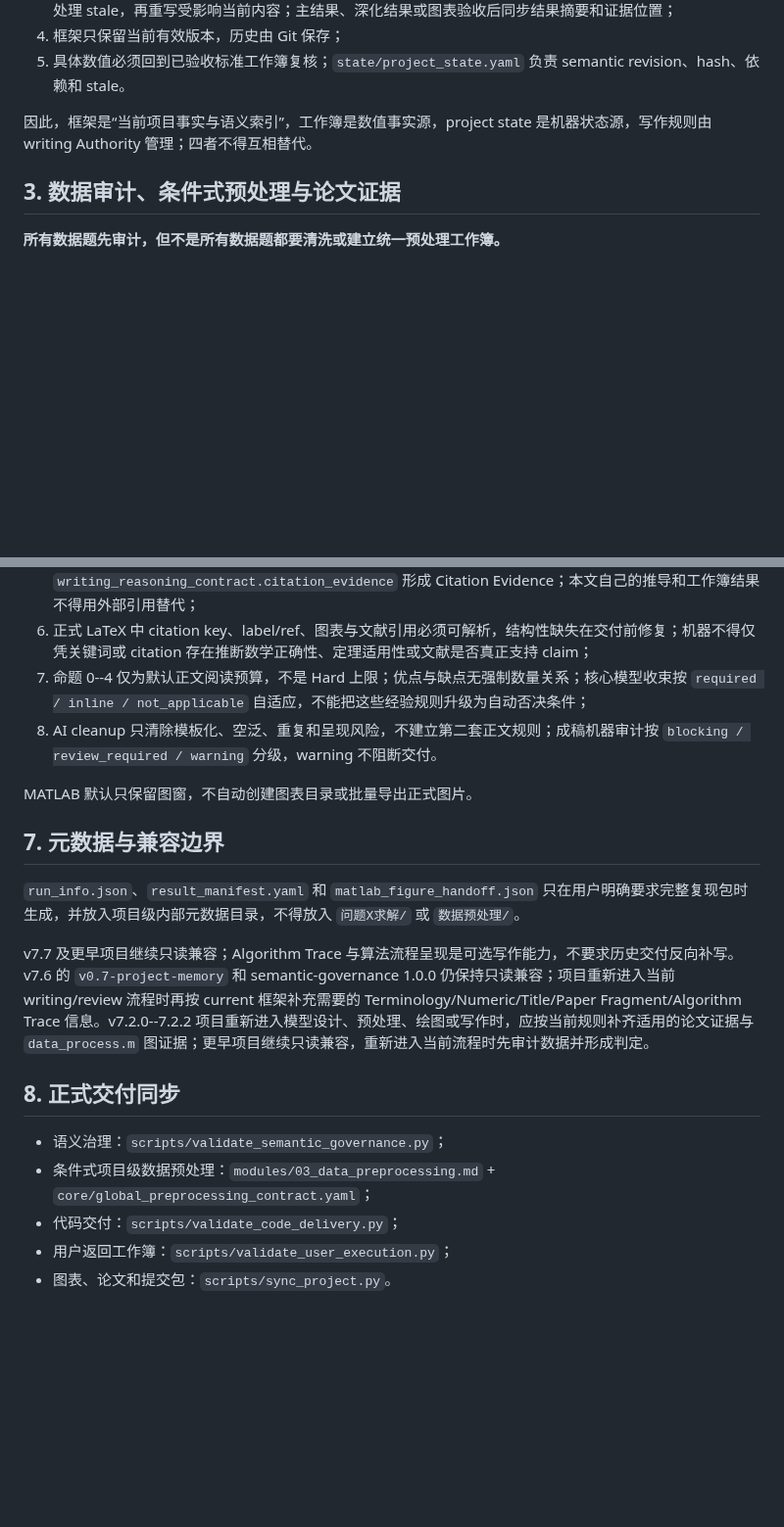
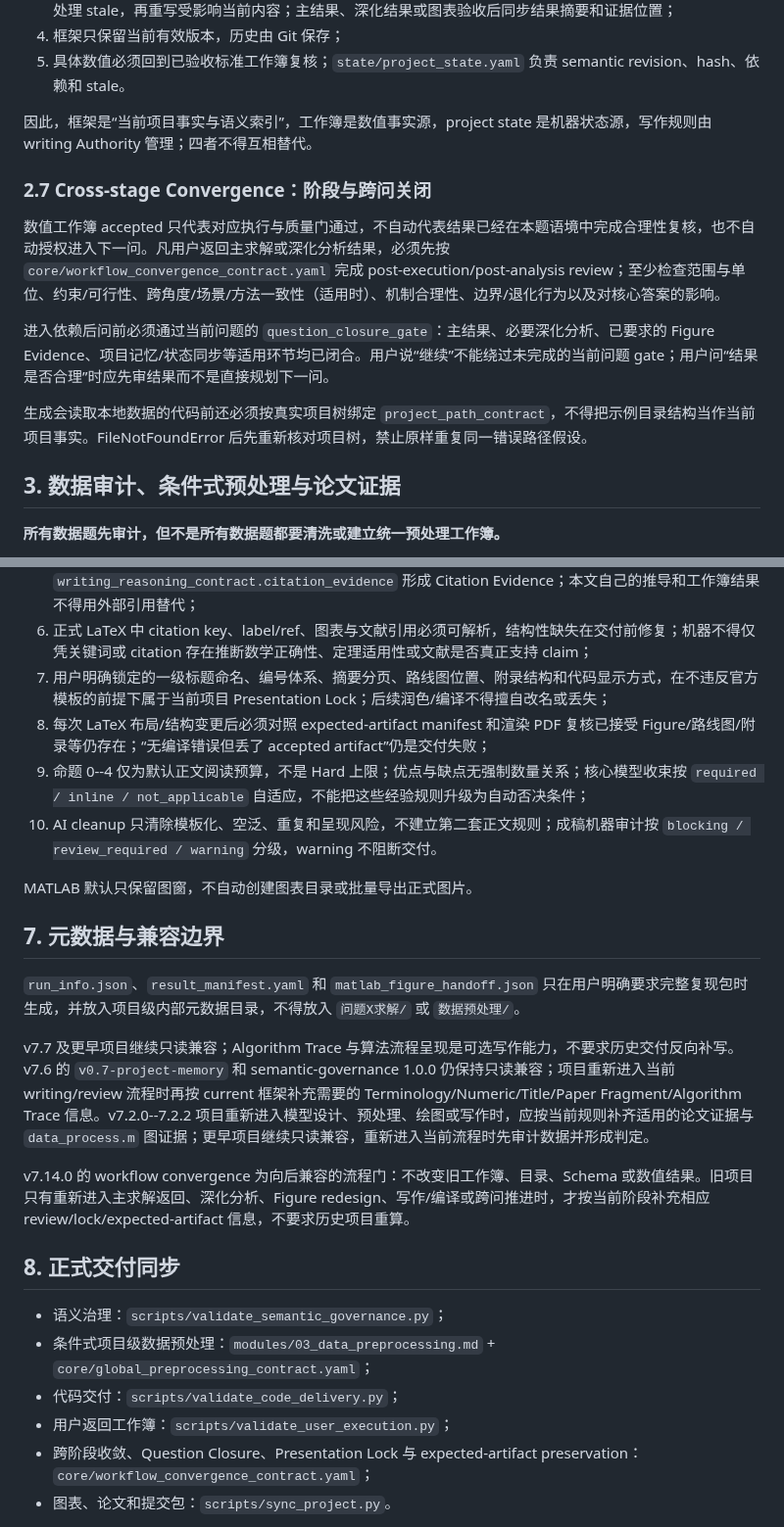
Before and after one commit to EvelynEarth/friendly-couscous, a Markdown page: core/hsk_core_policy.md, 2 parts joined by grey strips. Shown at 98% size. Rendered like a GitHub page; blank space fills up the shorter version.

```diff
--- a/core/hsk_core_policy.md
+++ b/core/hsk_core_policy.md
@@ -66,6 +66,14 @@ Challenge passed 后必须向用户提供 Model Approval Brief，并停在 `awai
 
 因此，框架是“当前项目事实与语义索引”，工作簿是数值事实源，project state 是机器状态源，写作规则由 writing Authority 管理；四者不得互相替代。
 
+### 2.7 Cross-stage Convergence：阶段与跨问关闭
+
+数值工作簿 accepted 只代表对应执行与质量门通过，不自动代表结果已经在本题语境中完成合理性复核，也不自动授权进入下一问。凡用户返回主求解或深化分析结果，必须先按 `core/workflow_convergence_contract.yaml` 完成 post-execution/post-analysis review；至少检查范围与单位、约束/可行性、跨角度/场景/方法一致性（适用时）、机制合理性、边界/退化行为以及对核心答案的影响。
+
+进入依赖后问前必须通过当前问题的 `question_closure_gate`：主结果、必要深化分析、已要求的 Figure Evidence、项目记忆/状态同步等适用环节均已闭合。用户说“继续”不能绕过未完成的当前问题 gate；用户问“结果是否合理”时应先审结果而不是直接规划下一问。
+
+生成会读取本地数据的代码前还必须按真实项目树绑定 `project_path_contract`，不得把示例目录结构当作当前项目事实。FileNotFoundError 后先重新核对项目树，禁止原样重复同一错误路径假设。
+
 ## 3. 数据审计、条件式预处理与论文证据
 
 **所有数据题先审计，但不是所有数据题都要清洗或建立统一预处理工作簿。**
@@ -150,8 +162,10 @@ project_level
 4. 有限数值实验、交叉验证、算法一致性或求解器状态不能替代数学证明，也不能无依据把局部/启发式结果写成全局最优；
 5. 外部经验参数、外部数据、领域事实、非显然标准定理和既有研究比较等需要外部来源的核心 claim，必须按 `writing_reasoning_contract.citation_evidence` 形成 Citation Evidence；本文自己的推导和工作簿结果不得用外部引用替代；
 6. 正式 LaTeX 中 citation key、label/ref、图表与文献引用必须可解析，结构性缺失在交付前修复；机器不得仅凭关键词或 citation 存在推断数学正确性、定理适用性或文献是否真正支持 claim；
-7. 命题 0--4 仅为默认正文阅读预算，不是 Hard 上限；优点与缺点无强制数量关系；核心模型收束按 `required / inline / not_applicable` 自适应，不能把这些经验规则升级为自动否决条件；
-8. AI cleanup 只清除模板化、空泛、重复和呈现风险，不建立第二套正文规则；成稿机器审计按 `blocking / review_required / warning` 分级，warning 不阻断交付。
+7. 用户明确锁定的一级标题命名、编号体系、摘要分页、路线图位置、附录结构和代码显示方式，在不违反官方模板的前提下属于当前项目 Presentation Lock；后续润色/编译不得擅自改名或丢失；
+8. 每次 LaTeX 布局/结构变更后必须对照 expected-artifact manifest 和渲染 PDF 复核已接受 Figure/路线图/附录等仍存在；“无编译错误但丢了 accepted artifact”仍是交付失败；
+9. 命题 0--4 仅为默认正文阅读预算，不是 Hard 上限；优点与缺点无强制数量关系；核心模型收束按 `required / inline / not_applicable` 自适应，不能把这些经验规则升级为自动否决条件；
+10. AI cleanup 只清除模板化、空泛、重复和呈现风险，不建立第二套正文规则；成稿机器审计按 `blocking / review_required / warning` 分级，warning 不阻断交付。
 
 MATLAB 默认只保留图窗，不自动创建图表目录或批量导出正式图片。
 
@@ -161,12 +175,15 @@ MATLAB 默认只保留图窗，不自动创建图表目录或批量导出正式
 
 v7.7 及更早项目继续只读兼容；Algorithm Trace 与算法流程呈现是可选写作能力，不要求历史交付反向补写。v7.6 的 `v0.7-project-memory` 和 semantic-governance 1.0.0 仍保持只读兼容；项目重新进入当前 writing/review 流程时再按 current 框架补充需要的 Terminology/Numeric/Title/Paper Fragment/Algorithm Trace 信息。v7.2.0--7.2.2 项目重新进入模型设计、预处理、绘图或写作时，应按当前规则补齐适用的论文证据与 `data_process.m` 图证据；更早项目继续只读兼容，重新进入当前流程时先审计数据并形成判定。
 
+v7.14.0 的 workflow convergence 为向后兼容的流程门：不改变旧工作簿、目录、Schema 或数值结果。旧项目只有重新进入主求解返回、深化分析、Figure redesign、写作/编译或跨问推进时，才按当前阶段补充相应 review/lock/expected-artifact 信息，不要求历史项目重算。
+
 ## 8. 正式交付同步
 
 - 语义治理：`scripts/validate_semantic_governance.py`；
 - 条件式项目级数据预处理：`modules/03_data_preprocessing.md` + `core/global_preprocessing_contract.yaml`；
 - 代码交付：`scripts/validate_code_delivery.py`；
 - 用户返回工作簿：`scripts/validate_user_execution.py`；
+- 跨阶段收敛、Question Closure、Presentation Lock 与 expected-artifact preservation：`core/workflow_convergence_contract.yaml`；
 - 图表、论文和提交包：`scripts/sync_project.py`。
 
 同步器必须根据 `preprocessing_decision` 判断数据事实源和条件产物：`project_level` 才要求预处理脚本/工作簿/`data_process.m`；`not_needed/question_local` 不得因不存在预处理目录而失败。同步器只做发现、校验、哈希与 stale 传播，不自动生成模型语义、数据处理决策、数值结果或 passed 状态。
```
Also changed, not shown: other parts of core/hsk_core_policy.md (+9 -5 lines).
